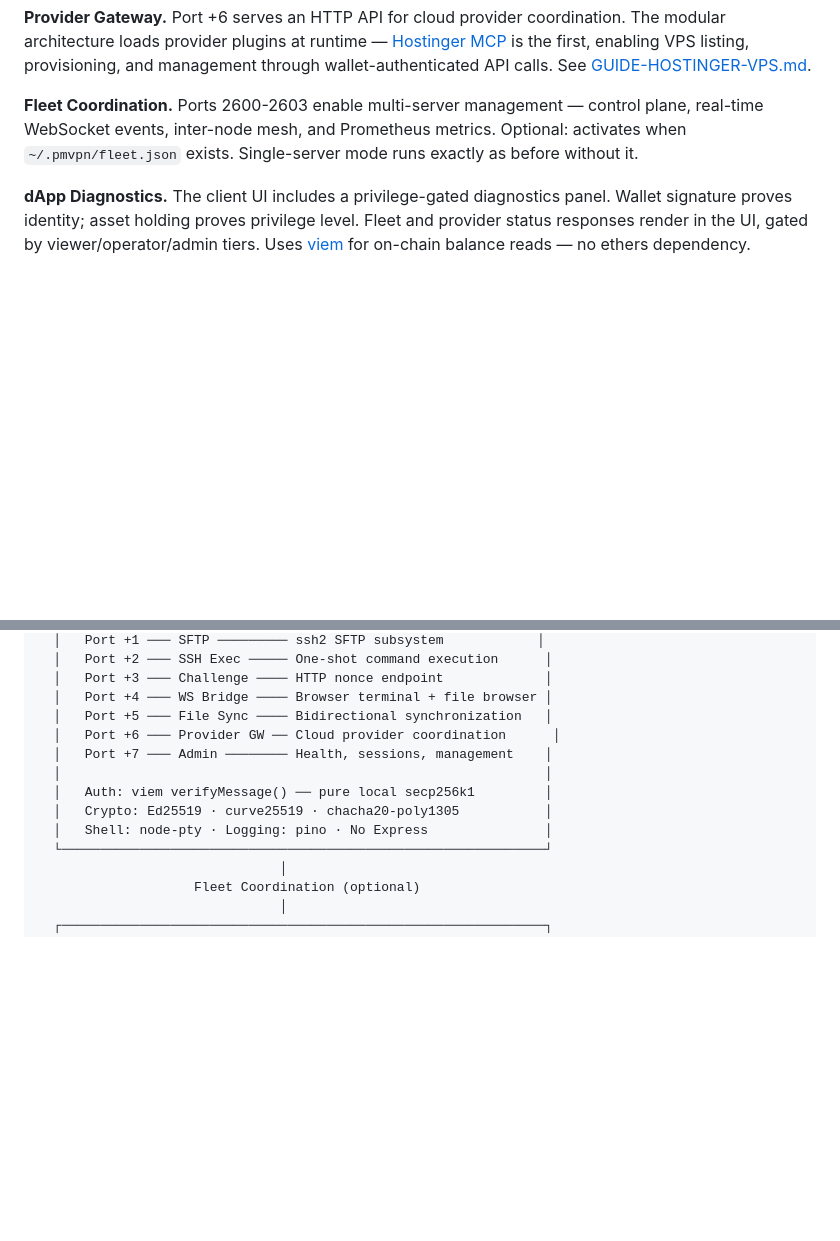
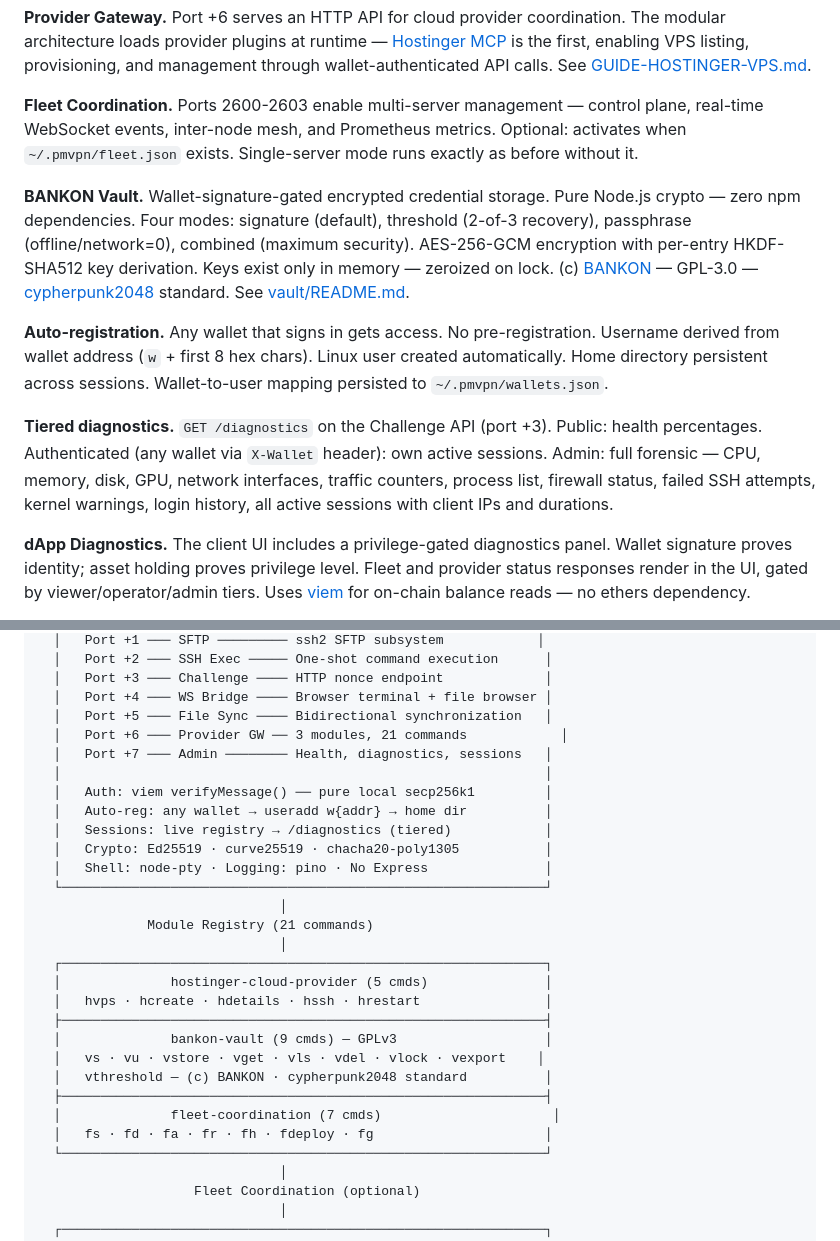
Before and after one commit to poormanvpn/pmVPN, a Markdown page: pmvpn/README.md, 2 parts joined by grey strips. Rendered like a GitHub page; blank space fills up the shorter version.

Commit message:
README: BANKON Vault, auto-registration, tiered diagnostics, module diagram
- Added BANKON Vault description (4 modes, GPLv3, cypherpunk2048)
- Added auto-registration flow (any wallet → Linux user)
- Added tiered diagnostics (public/auth/admin forensic)
- Architecture diagram: 3 modules, 21 commands, session registry

Co-Authored-By: Claude Opus 4.6 (1M context) <noreply@anthropic.com>

```diff
--- a/pmvpn/README.md
+++ b/pmvpn/README.md
@@ -85,6 +85,12 @@ This is not a consumer product. It is infrastructure for people who run their ow
 
 **Fleet Coordination.** Ports 2600-2603 enable multi-server management — control plane, real-time WebSocket events, inter-node mesh, and Prometheus metrics. Optional: activates when `~/.pmvpn/fleet.json` exists. Single-server mode runs exactly as before without it.
 
+**BANKON Vault.** Wallet-signature-gated encrypted credential storage. Pure Node.js crypto — zero npm dependencies. Four modes: signature (default), threshold (2-of-3 recovery), passphrase (offline/network=0), combined (maximum security). AES-256-GCM encryption with per-entry HKDF-SHA512 key derivation. Keys exist only in memory — zeroized on lock. (c) [BANKON](https://bankon.pythai.net) — GPL-3.0 — [cypherpunk2048](https://github.com/cypherpunk2048) standard. See [vault/README.md](modules/vault/README.md).
+
+**Auto-registration.** Any wallet that signs in gets access. No pre-registration. Username derived from wallet address (`w` + first 8 hex chars). Linux user created automatically. Home directory persistent across sessions. Wallet-to-user mapping persisted to `~/.pmvpn/wallets.json`.
+
+**Tiered diagnostics.** `GET /diagnostics` on the Challenge API (port +3). Public: health percentages. Authenticated (any wallet via `X-Wallet` header): own active sessions. Admin: full forensic — CPU, memory, disk, GPU, network interfaces, traffic counters, process list, firewall status, failed SSH attempts, kernel warnings, login history, all active sessions with client IPs and durations.
+
 **dApp Diagnostics.** The client UI includes a privilege-gated diagnostics panel. Wallet signature proves identity; asset holding proves privilege level. Fleet and provider status responses render in the UI, gated by viewer/operator/admin tiers. Uses [viem](https://viem.sh/) for on-chain balance reads — no ethers dependency.
 
 **Multi-host management.** Connect to multiple machines simultaneously. Switch between terminals. Monitor connection status across your infrastructure.
@@ -142,12 +148,28 @@ https://github.com/xtermjs/xterm-benchmark
   │   Port +3 ─── Challenge ──── HTTP nonce endpoint             │
   │   Port +4 ─── WS Bridge ──── Browser terminal + file browser │
   │   Port +5 ─── File Sync ──── Bidirectional synchronization   │
-  │   Port +6 ─── Provider GW ── Cloud provider coordination      │
-  │   Port +7 ─── Admin ──────── Health, sessions, management    │
+  │   Port +6 ─── Provider GW ── 3 modules, 21 commands            │
+  │   Port +7 ─── Admin ──────── Health, diagnostics, sessions   │
   │                                                              │
   │   Auth: viem verifyMessage() ── pure local secp256k1         │
+  │   Auto-reg: any wallet → useradd w{addr} → home dir          │
+  │   Sessions: live registry → /diagnostics (tiered)            │
   │   Crypto: Ed25519 · curve25519 · chacha20-poly1305           │
   │   Shell: node-pty · Logging: pino · No Express               │
+  └──────────────────────────────────────────────────────────────┘
+                               │
+              Module Registry (21 commands)
+                               │
+  ┌──────────────────────────────────────────────────────────────┐
+  │              hostinger-cloud-provider (5 cmds)               │
+  │   hvps · hcreate · hdetails · hssh · hrestart                │
+  ├──────────────────────────────────────────────────────────────┤
+  │              bankon-vault (9 cmds) — GPLv3                   │
+  │   vs · vu · vstore · vget · vls · vdel · vlock · vexport    │
+  │   vthreshold — (c) BANKON · cypherpunk2048 standard          │
+  ├──────────────────────────────────────────────────────────────┤
+  │              fleet-coordination (7 cmds)                      │
+  │   fs · fd · fa · fr · fh · fdeploy · fg                      │
   └──────────────────────────────────────────────────────────────┘
                                │
                     Fleet Coordination (optional)
```
